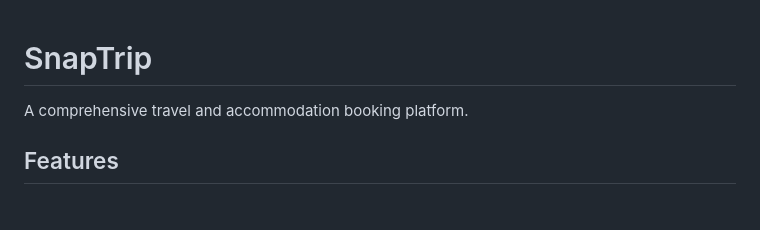
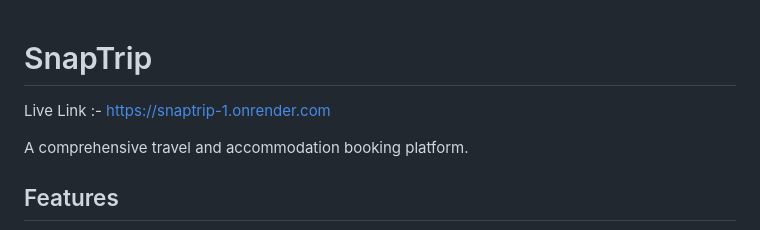
Before and after one commit to SanjayPanwar73/SnapTrip, a Markdown page: README.md, the part around the change. Drawn GitHub-style; blank space fills up the shorter version.

Commit message:
new update
Add live link to the README file

```diff
--- a/README.md
+++ b/README.md
@@ -1,4 +1,6 @@
 # SnapTrip
+
+Live Link :- https://snaptrip-1.onrender.com
 
 A comprehensive travel and accommodation booking platform.
 
```
